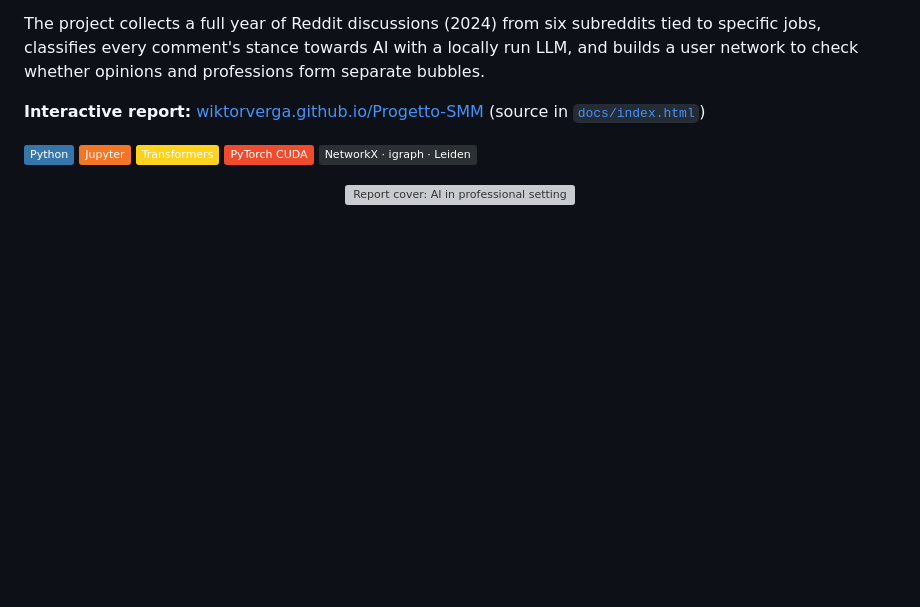
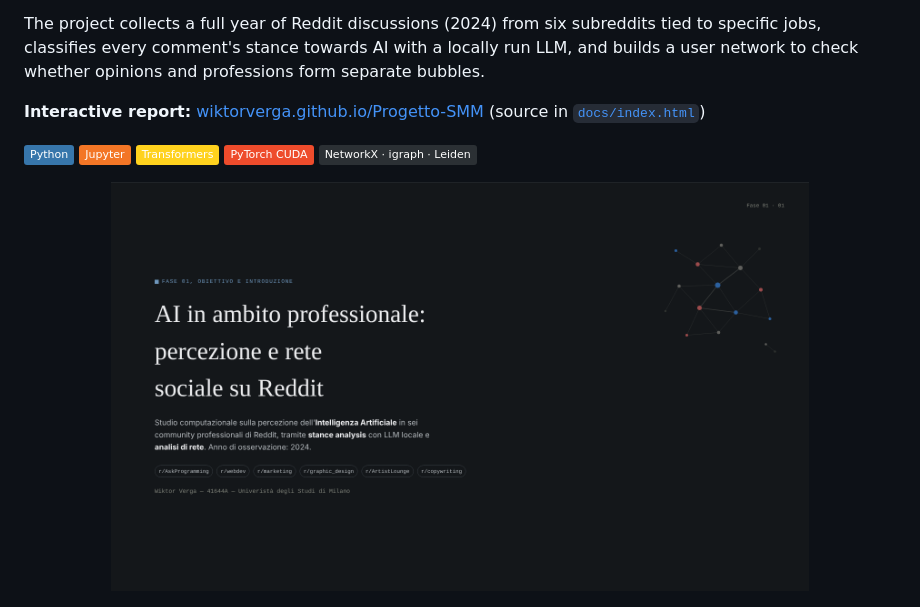
Before and after one commit to WiktorVerga/Progetto-SMM, a Markdown page: README.md, the part around the change. GitHub-like rendering; badges without logos; blank space fills up the shorter version; grey boxes are pictures that could not be loaded.

```diff
--- a/README.md
+++ b/README.md
@@ -13,7 +13,7 @@ The project collects a full year of Reddit discussions (2024) from six subreddit
 ![NetworkX](https://img.shields.io/badge/NetworkX_·_igraph_·_Leiden-2b3034)
 
 <p align="center">
-  <img src="docs/screenshots/report-cover.png" width="80%" alt="Report cover: AI in professional settings, perception and social network on Reddit" />
+  <img src="docs/report-cover.png" width="80%" alt="Report cover: AI in professional settings, perception and social network on Reddit" />
 </p>
 <p align="center">
   <img src="docs/sentiment-by-subreddit.png" width="49%" alt="Net sentiment per subreddit with chi-square test" />
```
